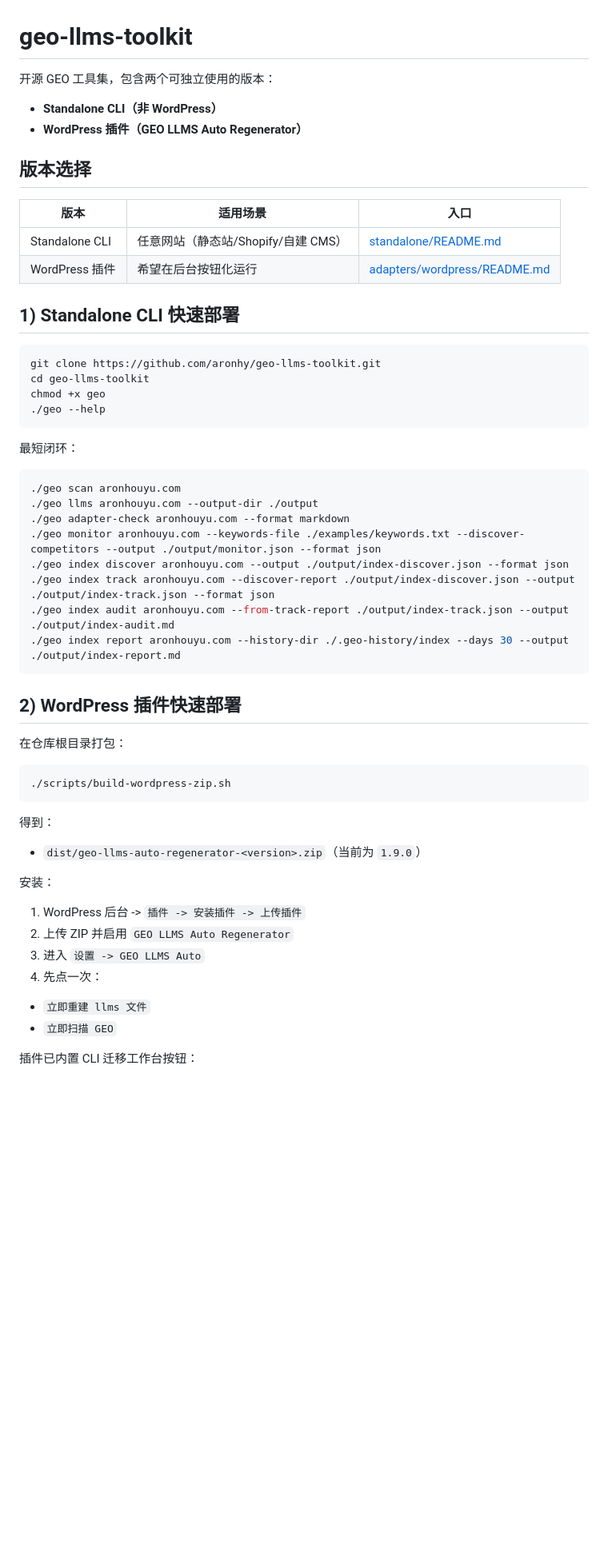
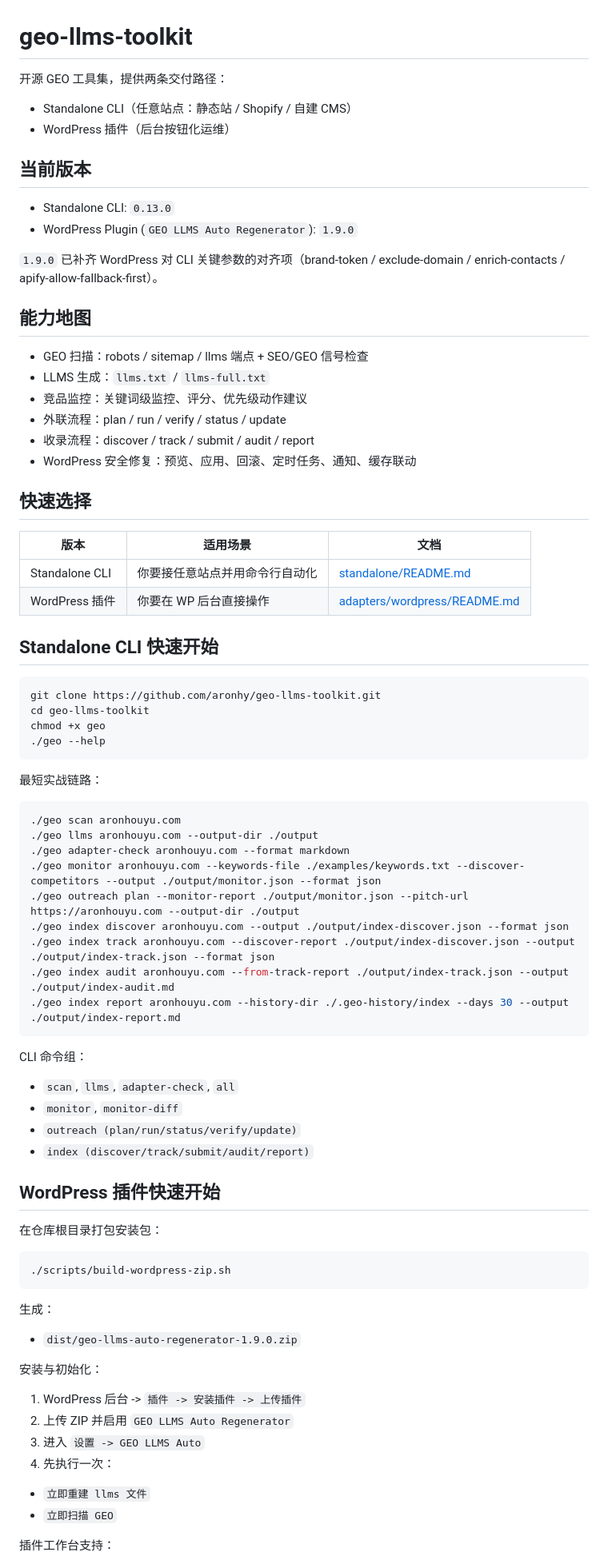
Before and after one commit to aronhy/geo-llms-toolkit, a Markdown page: README.md, the part around one of its changes. Shown at 80% size. GitHub-like rendering; blank space fills up the shorter version.

Commit message:
docs: rewrite root README for current CLI and WP versions

````diff
--- a/README.md
+++ b/README.md
@@ -1,18 +1,34 @@
 # geo-llms-toolkit
 
-开源 GEO 工具集，包含两个可独立使用的版本：
+开源 GEO 工具集，提供两条交付路径：
 
-- **Standalone CLI（非 WordPress）**
-- **WordPress 插件（GEO LLMS Auto Regenerator）**
+- Standalone CLI（任意站点：静态站 / Shopify / 自建 CMS）
+- WordPress 插件（后台按钮化运维）
 
-## 版本选择
+## 当前版本
 
-| 版本 | 适用场景 | 入口 |
+- Standalone CLI: `0.13.0`
+- WordPress Plugin (`GEO LLMS Auto Regenerator`): `1.9.0`
+
+`1.9.0` 已补齐 WordPress 对 CLI 关键参数的对齐项（brand-token / exclude-domain / enrich-contacts / apify-allow-fallback-first）。
+
+## 能力地图
+
+- GEO 扫描：robots / sitemap / llms 端点 + SEO/GEO 信号检查
+- LLMS 生成：`llms.txt` / `llms-full.txt`
+- 竞品监控：关键词级监控、评分、优先级动作建议
+- 外联流程：plan / run / verify / status / update
+- 收录流程：discover / track / submit / audit / report
+- WordPress 安全修复：预览、应用、回滚、定时任务、通知、缓存联动
+
+## 快速选择
+
+| 版本 | 适用场景 | 文档 |
 | --- | --- | --- |
-| Standalone CLI | 任意网站（静态站/Shopify/自建 CMS） | [standalone/README.md](./standalone/README.md) |
-| WordPress 插件 | 希望在后台按钮化运行 | [adapters/wordpress/README.md](./adapters/wordpress/README.md) |
+| Standalone CLI | 你要接任意站点并用命令行自动化 | [standalone/README.md](./standalone/README.md) |
+| WordPress 插件 | 你要在 WP 后台直接操作 | [adapters/wordpress/README.md](./adapters/wordpress/README.md) |
 
-## 1) Standalone CLI 快速部署
+## Standalone CLI 快速开始
 
 ```bash
 git clone https://github.com/aronhy/geo-llms-toolkit.git
@@ -21,39 +37,47 @@ chmod +x geo
 ./geo --help
 ```
 
-最短闭环：
+最短实战链路：
 
 ```bash
 ./geo scan aronhouyu.com
 ./geo llms aronhouyu.com --output-dir ./output
 ./geo adapter-check aronhouyu.com --format markdown
 ./geo monitor aronhouyu.com --keywords-file ./examples/keywords.txt --discover-competitors --output ./output/monitor.json --format json
+./geo outreach plan --monitor-report ./output/monitor.json --pitch-url https://aronhouyu.com --output-dir ./output
 ./geo index discover aronhouyu.com --output ./output/index-discover.json --format json
 ./geo index track aronhouyu.com --discover-report ./output/index-discover.json --output ./output/index-track.json --format json
 ./geo index audit aronhouyu.com --from-track-report ./output/index-track.json --output ./output/index-audit.md
 ./geo index report aronhouyu.com --history-dir ./.geo-history/index --days 30 --output ./output/index-report.md
 ```
 
-## 2) WordPress 插件快速部署
+CLI 命令组：
 
-在仓库根目录打包：
+- `scan`, `llms`, `adapter-check`, `all`
+- `monitor`, `monitor-diff`
+- `outreach (plan/run/status/verify/update)`
+- `index (discover/track/submit/audit/report)`
+
+## WordPress 插件快速开始
+
+在仓库根目录打包安装包：
 
 ```bash
 ./scripts/build-wordpress-zip.sh
 ```
 
-得到：
+生成：
 
-- `dist/geo-llms-auto-regenerator-<version>.zip`（当前为 `1.9.0`）
+- `dist/geo-llms-auto-regenerator-1.9.0.zip`
 
-安装：
+安装与初始化：
 
 1. WordPress 后台 -> `插件 -> 安装插件 -> 上传插件`
 2. 上传 ZIP 并启用 `GEO LLMS Auto Regenerator`
 3. 进入 `设置 -> GEO LLMS Auto`
-4. 先点一次：
+4. 先执行一次：
 - `立即重建 llms 文件`
 - `立即扫描 GEO`
 
-插件已内置 CLI 迁移工作台按钮：
+插件工作台支持：
 
````
Also changed, not shown: other parts of README.md (+25 -20 lines).
